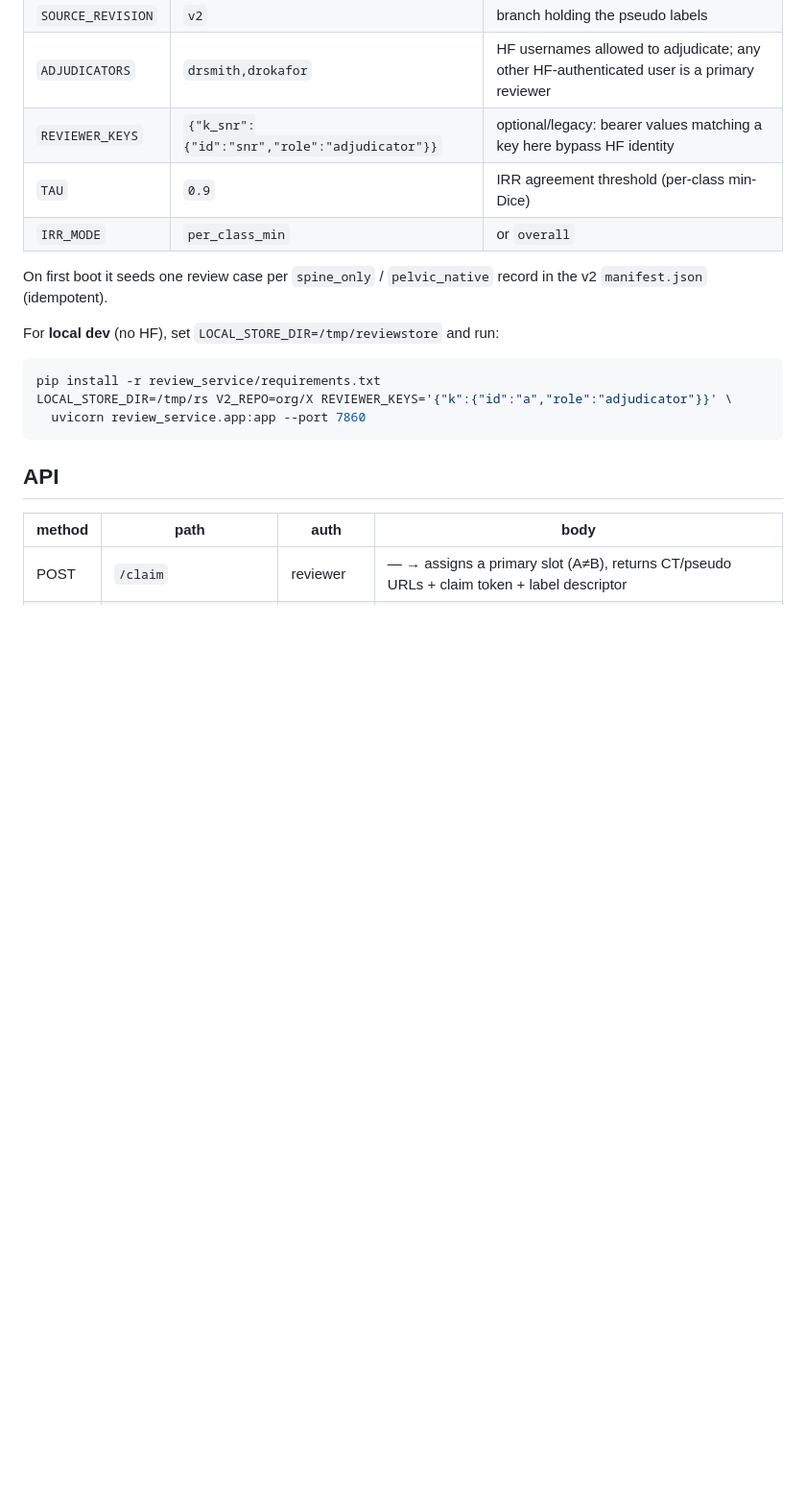
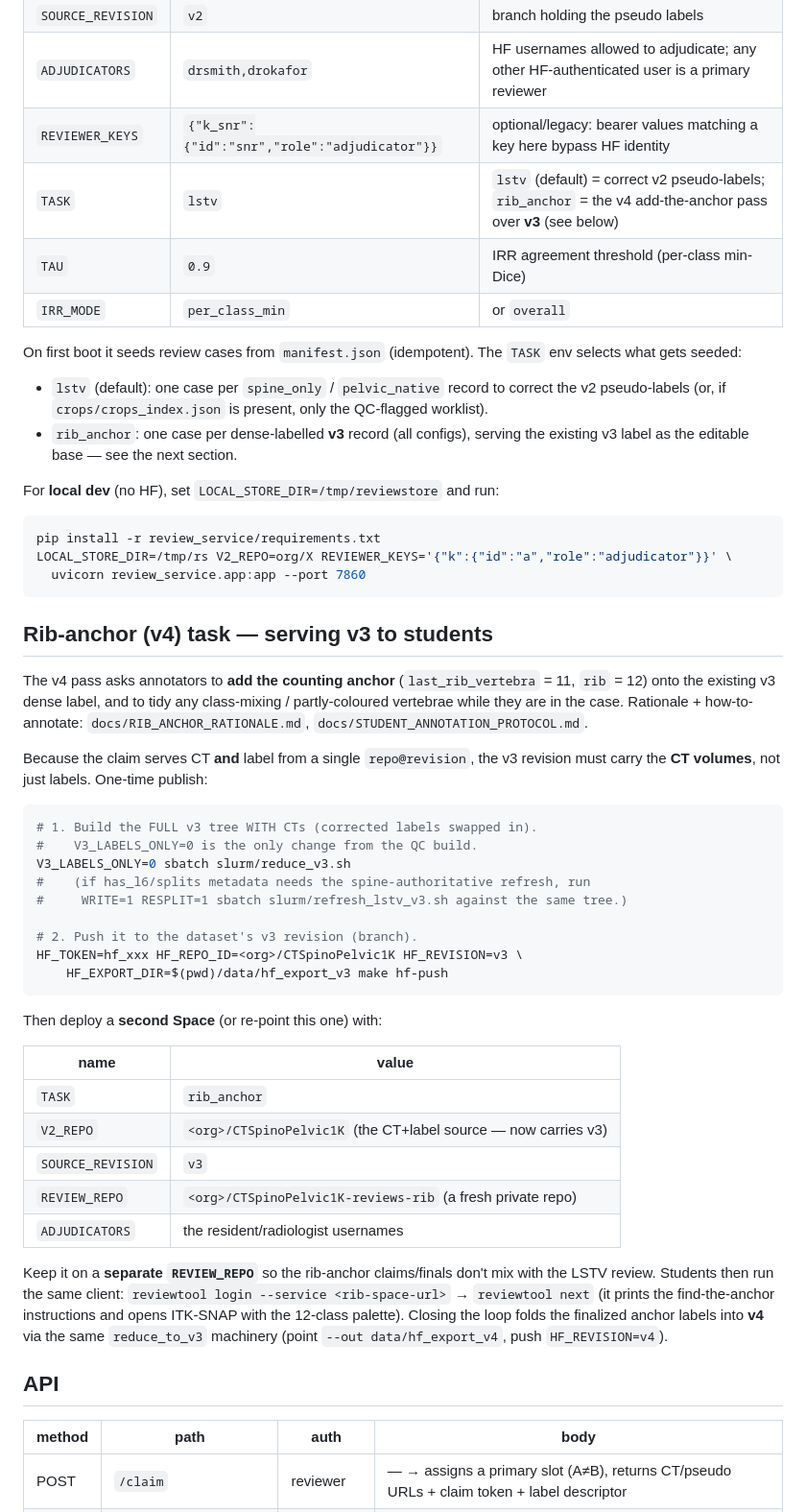
Before and after one commit to Gregory-Schwing-MD-PhD/CTSpinoPelvic1K, a Markdown page: review_service/README.md, the part around the change. Shown at 96% size. Rendered like a GitHub page; blank space fills up the shorter version.

Commit message:
review: document the rib-anchor (v4) deploy — publish v3-with-CTs + TASK=rib_anchor Space
Adds the TASK env to the deploy table and a 'Rib-anchor (v4) task' section with
the one-time v3-with-CTs publish chain (V3_LABELS_ONLY=0 reduce_v3 -> hf-push
HF_REVISION=v3) and the second-Space config (TASK=rib_anchor, SOURCE_REVISION=v3,
separate REVIEW_REPO). Closing the loop -> v4 via the same reduce_to_v3 path.

Co-Authored-By: Claude Opus 4.8 (1M context) <noreply@anthropic.com>

````diff
--- a/review_service/README.md
+++ b/review_service/README.md
@@ -33,11 +33,17 @@ to a Space whose SDK is **docker**. Set these **Space secrets / variables**:
 | `SOURCE_REVISION` | `v2` | branch holding the pseudo labels |
 | `ADJUDICATORS` | `drsmith,drokafor` | HF usernames allowed to adjudicate; any other HF-authenticated user is a primary reviewer |
 | `REVIEWER_KEYS` | `{"k_snr":{"id":"snr","role":"adjudicator"}}` | optional/legacy: bearer values matching a key here bypass HF identity |
+| `TASK` | `lstv` | `lstv` (default) = correct v2 pseudo-labels; `rib_anchor` = the v4 add-the-anchor pass over **v3** (see below) |
 | `TAU` | `0.9` | IRR agreement threshold (per-class min-Dice) |
 | `IRR_MODE` | `per_class_min` | or `overall` |
 
-On first boot it seeds one review case per `spine_only` / `pelvic_native`
-record in the v2 `manifest.json` (idempotent).
+On first boot it seeds review cases from `manifest.json` (idempotent). The
+`TASK` env selects what gets seeded:
+- `lstv` (default): one case per `spine_only` / `pelvic_native` record to
+  correct the v2 pseudo-labels (or, if `crops/crops_index.json` is present, only
+  the QC-flagged worklist).
+- `rib_anchor`: one case per dense-labelled **v3** record (all configs), serving
+  the existing v3 label as the editable base — see the next section.
 
 For **local dev** (no HF), set `LOCAL_STORE_DIR=/tmp/reviewstore` and run:
 ```bash
@@ -45,6 +51,46 @@ pip install -r review_service/requirements.txt
 LOCAL_STORE_DIR=/tmp/rs V2_REPO=org/X REVIEWER_KEYS='{"k":{"id":"a","role":"adjudicator"}}' \
   uvicorn review_service.app:app --port 7860
 ```
+
+## Rib-anchor (v4) task — serving v3 to students
+
+The v4 pass asks annotators to **add the counting anchor** (`last_rib_vertebra`
+= 11, `rib` = 12) onto the existing v3 dense label, and to tidy any class-mixing
+/ partly-coloured vertebrae while they are in the case. Rationale +
+how-to-annotate: `docs/RIB_ANCHOR_RATIONALE.md`,
+`docs/STUDENT_ANNOTATION_PROTOCOL.md`.
+
+Because the claim serves CT **and** label from a single `repo@revision`, the v3
+revision must carry the **CT volumes**, not just labels. One-time publish:
+
+```bash
+# 1. Build the FULL v3 tree WITH CTs (corrected labels swapped in).
+#    V3_LABELS_ONLY=0 is the only change from the QC build.
+V3_LABELS_ONLY=0 sbatch slurm/reduce_v3.sh
+#    (if has_l6/splits metadata needs the spine-authoritative refresh, run
+#     WRITE=1 RESPLIT=1 sbatch slurm/refresh_lstv_v3.sh against the same tree.)
+
+# 2. Push it to the dataset's v3 revision (branch).
+HF_TOKEN=hf_xxx HF_REPO_ID=<org>/CTSpinoPelvic1K HF_REVISION=v3 \
+    HF_EXPORT_DIR=$(pwd)/data/hf_export_v3 make hf-push
+```
+
+Then deploy a **second Space** (or re-point this one) with:
+
+| name | value |
+|---|---|
+| `TASK` | `rib_anchor` |
+| `V2_REPO` | `<org>/CTSpinoPelvic1K` (the CT+label source — now carries v3) |
+| `SOURCE_REVISION` | `v3` |
+| `REVIEW_REPO` | `<org>/CTSpinoPelvic1K-reviews-rib` (a fresh private repo) |
+| `ADJUDICATORS` | the resident/radiologist usernames |
+
+Keep it on a **separate `REVIEW_REPO`** so the rib-anchor claims/finals don't
+mix with the LSTV review. Students then run the same client:
+`reviewtool login --service <rib-space-url>` → `reviewtool next` (it prints the
+find-the-anchor instructions and opens ITK-SNAP with the 12-class palette).
+Closing the loop folds the finalized anchor labels into **v4** via the same
+`reduce_to_v3` machinery (point `--out data/hf_export_v4`, push `HF_REVISION=v4`).
 
 ## API
 
````
